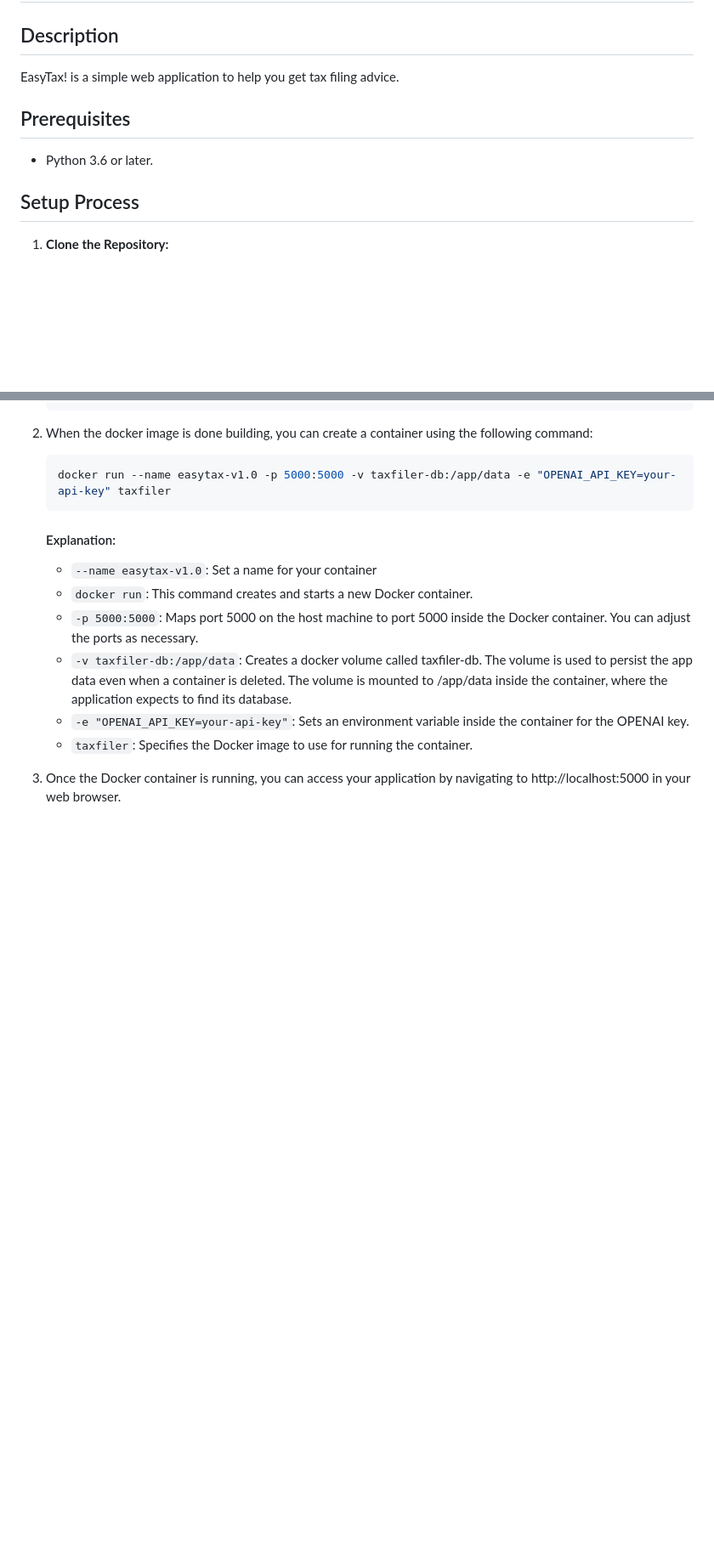
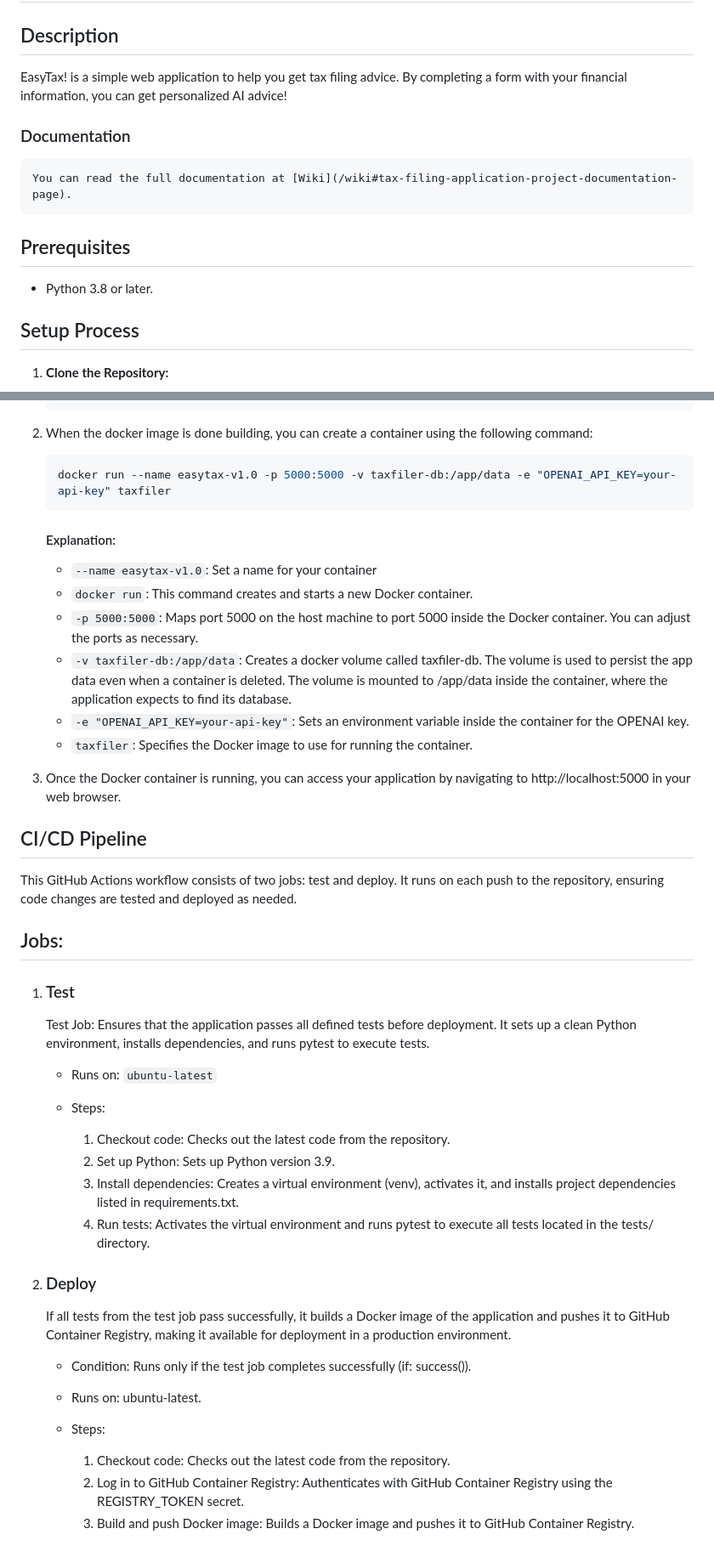
Before and after one commit to Kipouralkis/Taxfiler_AssessmentProject, a Markdown page: README.md, 2 parts joined by grey strips. Shown at 85% size. GitHub-like rendering; blank space fills up the shorter version.

Commit message:
Documentation update

```diff
--- a/README.md
+++ b/README.md
@@ -2,11 +2,15 @@
 
 ## Description
 
-EasyTax! is a simple web application to help you get tax filing advice.
+EasyTax! is a simple web application to help you get tax filing advice. By completing a form with your financial information, you can get personalized AI advice!
+
+### Documentation
+    You can read the full documentation at [Wiki](/wiki#tax-filing-application-project-documentation-page).
+
 
 ## Prerequisites
 
-- Python 3.6 or later.
+- Python 3.8 or later.
 
 ## Setup Process
 
@@ -180,3 +206,34 @@ The steps taken to integrate the model into the application were
     - `taxfiler`: Specifies the Docker image to use for running the container.
 
 4. Once the Docker container is running, you can access your application by navigating to http://localhost:5000 in your web browser.
+
+
+## CI/CD Pipeline
+
+This GitHub Actions workflow consists of two jobs: test and deploy. It runs on each push to the repository, ensuring code changes are tested and deployed as needed.
+
+## Jobs:
+
+1. ### Test
+
+    Test Job: Ensures that the application passes all defined tests before deployment. It sets up a clean Python environment, installs dependencies, and runs pytest to execute tests.
+
+    - Runs on: `ubuntu-latest`
+
+    - Steps:
+        1. Checkout code: Checks out the latest code from the repository.
+        2. Set up Python: Sets up Python version 3.9.
+        3. Install dependencies: Creates a virtual environment (venv), activates it, and installs project dependencies listed in requirements.txt.
+        4. Run tests: Activates the virtual environment and runs pytest to execute all tests located in the tests/ directory.
+
+2. ### Deploy
+
+    If all tests from the test job pass successfully, it builds a Docker image of the application and pushes it to GitHub Container Registry, making it available for deployment in a production environment.
+
+    - Condition: Runs only if the test job completes successfully (if: success()).
+    - Runs on: ubuntu-latest.
+
+    - Steps:
+        1. Checkout code: Checks out the latest code from the repository.
+        2. Log in to GitHub Container Registry: Authenticates with GitHub Container Registry using the REGISTRY_TOKEN secret.
+        3. Build and push Docker image: Builds a Docker image and pushes it to GitHub Container Registry.
```
Also changed, not shown: other parts of README.md (+24 -2 lines).
